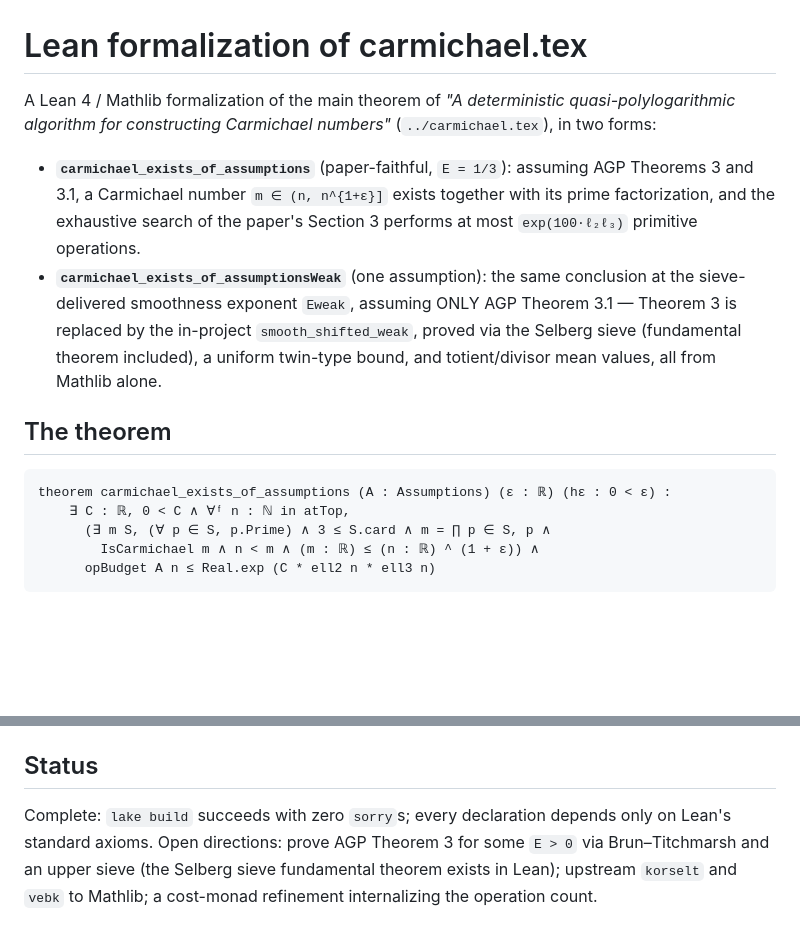
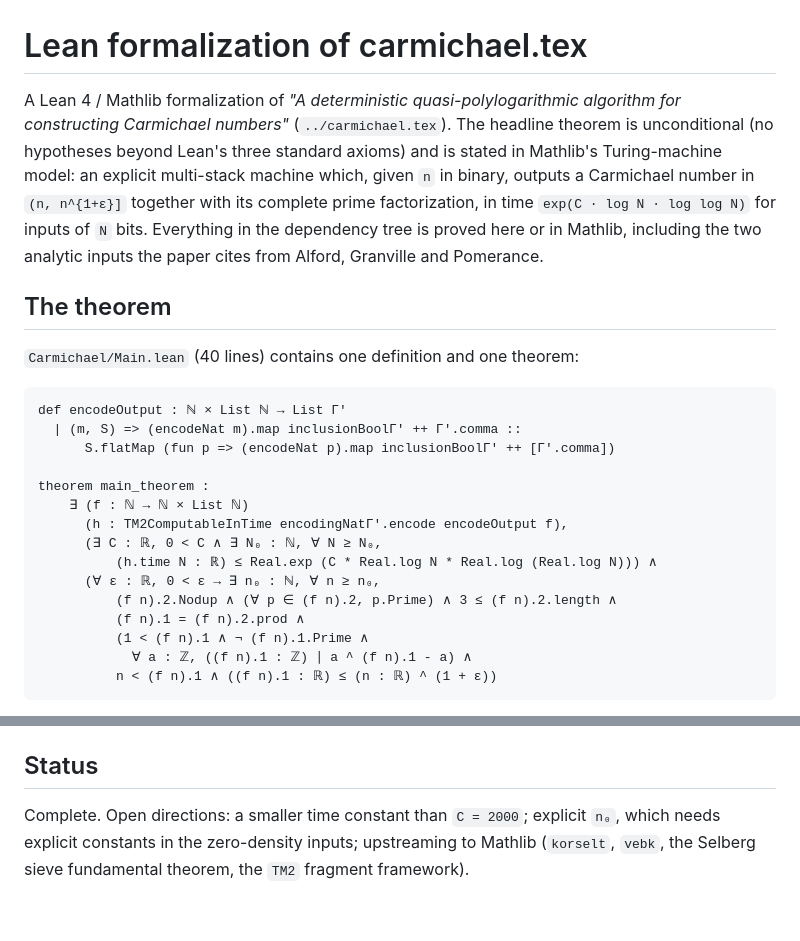
Before and after one commit to jdb19937/carmichael, a Markdown page: lean/README.md, 2 parts joined by grey strips. Rendered like a GitHub page; blank space fills up the shorter version.

````diff
--- a/lean/README.md
+++ b/lean/README.md
@@ -1,27 +1,34 @@
 # Lean formalization of carmichael.tex
 
-A Lean 4 / Mathlib formalization of the main theorem of *"A deterministic
-quasi-polylogarithmic algorithm for constructing Carmichael numbers"*
-(`../carmichael.tex`), in two forms:
-
-* **`carmichael_exists_of_assumptions`** (paper-faithful, `E = 1/3`): assuming AGP Theorems 3
-  and 3.1, a Carmichael number `m ∈ (n, n^{1+ε}]` exists together with its
-  prime factorization, and the exhaustive search of the paper's Section 3
-  performs at most `exp(100·ℓ₂ℓ₃)` primitive operations.
-* **`carmichael_exists_of_assumptionsWeak`** (one assumption): the same conclusion at the
-  sieve-delivered smoothness exponent `Eweak`, assuming ONLY AGP
-  Theorem 3.1 — Theorem 3 is replaced by the in-project
-  `smooth_shifted_weak`, proved via the Selberg sieve (fundamental theorem
-  included), a uniform twin-type bound, and totient/divisor mean values,
-  all from Mathlib alone.
+A Lean 4 / Mathlib formalization of *"A deterministic quasi-polylogarithmic
+algorithm for constructing Carmichael numbers"* (`../carmichael.tex`). The
+headline theorem is unconditional (no hypotheses beyond Lean's three standard
+axioms) and is stated in Mathlib's Turing-machine model: an explicit
+multi-stack machine which, given `n` in binary, outputs a Carmichael number in
+`(n, n^{1+ε}]` together with its complete prime factorization, in time
+`exp(C · log N · log log N)` for inputs of `N` bits. Everything in the
+dependency tree is proved here or in Mathlib, including the two analytic
+inputs the paper cites from Alford, Granville and Pomerance.
 
 ## The theorem
 
-```
-theorem carmichael_exists_of_assumptions (A : Assumptions) (ε : ℝ) (hε : 0 < ε) :
-    ∃ C : ℝ, 0 < C ∧ ∀ᶠ n : ℕ in atTop,
-      (∃ m S, (∀ p ∈ S, p.Prime) ∧ 3 ≤ S.card ∧ m = ∏ p ∈ S, p ∧
-        IsCarmichael m ∧ n < m ∧ (m : ℝ) ≤ (n : ℝ) ^ (1 + ε)) ∧
-      opBudget A n ≤ Real.exp (C * ell2 n * ell3 n)
+`Carmichael/Main.lean` (40 lines) contains one definition and one theorem:
+
+```lean
+def encodeOutput : ℕ × List ℕ → List Γ'
+  | (m, S) => (encodeNat m).map inclusionBoolΓ' ++ Γ'.comma ::
+      S.flatMap (fun p => (encodeNat p).map inclusionBoolΓ' ++ [Γ'.comma])
+
+theorem main_theorem :
+    ∃ (f : ℕ → ℕ × List ℕ)
+      (h : TM2ComputableInTime encodingNatΓ'.encode encodeOutput f),
+      (∃ C : ℝ, 0 < C ∧ ∃ N₀ : ℕ, ∀ N ≥ N₀,
+          (h.time N : ℝ) ≤ Real.exp (C * Real.log N * Real.log (Real.log N))) ∧
+      (∀ ε : ℝ, 0 < ε → ∃ n₀ : ℕ, ∀ n ≥ n₀,
+          (f n).2.Nodup ∧ (∀ p ∈ (f n).2, p.Prime) ∧ 3 ≤ (f n).2.length ∧
+          (f n).1 = (f n).2.prod ∧
+          (1 < (f n).1 ∧ ¬ (f n).1.Prime ∧
+            ∀ a : ℤ, ((f n).1 : ℤ) ∣ a ^ (f n).1 - a) ∧
+          n < (f n).1 ∧ ((f n).1 : ℝ) ≤ (n : ℝ) ^ (1 + ε))
 ```
 
@@ -101,9 +179,7 @@ Pinned: Lean `v4.33.1`, Mathlib `v4.33.1`.
 
 ## Status
 
-Complete: `lake build` succeeds with zero `sorry`s; every declaration
-depends only on Lean's standard axioms. Open directions: prove AGP
-Theorem 3 for some `E > 0` via Brun–Titchmarsh and an upper sieve (the
-Selberg sieve fundamental theorem exists in Lean); upstream `korselt` and
-`vebk` to Mathlib; a cost-monad refinement internalizing the operation
-count.
+Complete. Open directions: a smaller time constant than `C = 2000`; explicit
+`n₀`, which needs explicit constants in the zero-density inputs; upstreaming
+to Mathlib (`korselt`, `vebk`, the Selberg sieve fundamental theorem, the
+`TM2` fragment framework).
````
Also changed, not shown: other parts of lean/README.md (+126 -55 lines).
